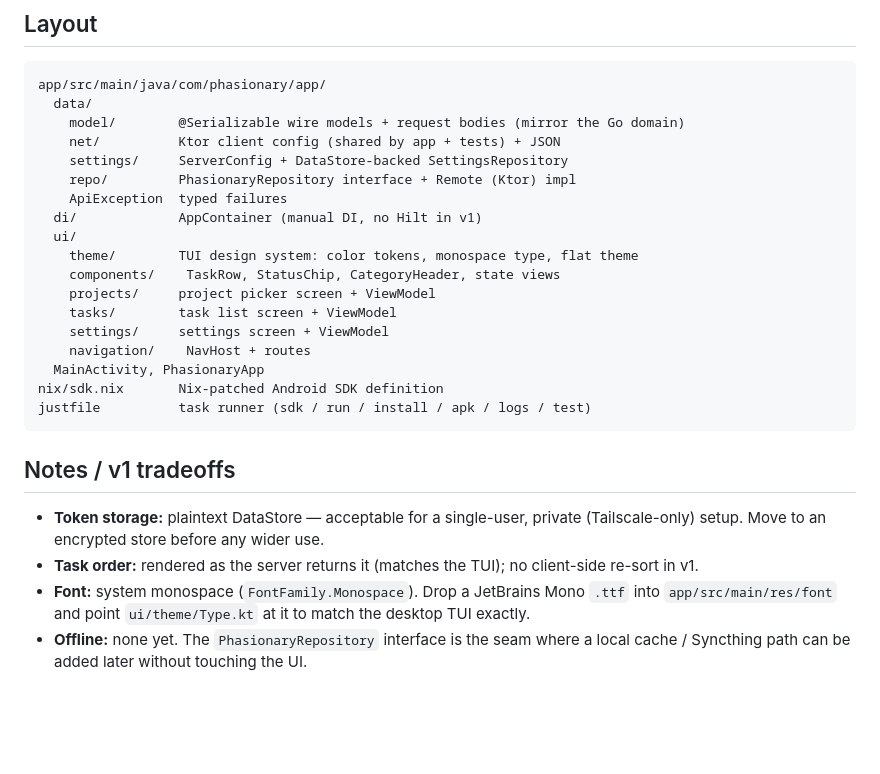
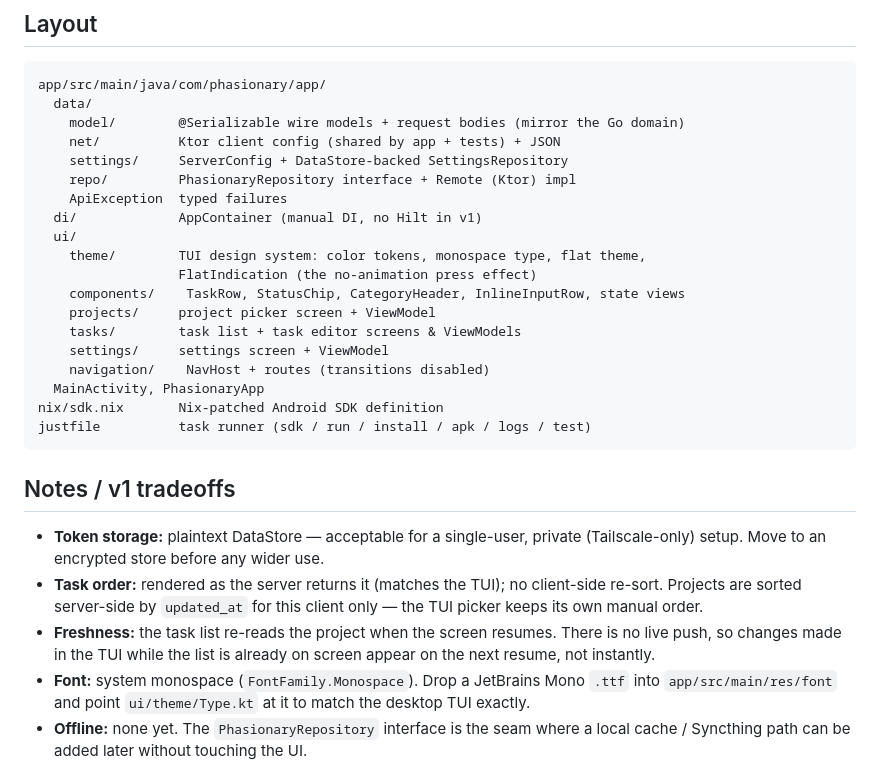
Before and after one commit to ilyasturki/phasionary, a Markdown page: android/README.md, the part around one of its changes. Drawn GitHub-style; blank space fills up the shorter version.

```diff
--- a/android/README.md
+++ b/android/README.md
@@ -128,12 +161,13 @@ app/src/main/java/com/phasionary/app/
     ApiException  typed failures
   di/             AppContainer (manual DI, no Hilt in v1)
   ui/
-    theme/        TUI design system: color tokens, monospace type, flat theme
-    components/    TaskRow, StatusChip, CategoryHeader, state views
+    theme/        TUI design system: color tokens, monospace type, flat theme,
+                  FlatIndication (the no-animation press effect)
+    components/    TaskRow, StatusChip, CategoryHeader, InlineInputRow, state views
     projects/     project picker screen + ViewModel
-    tasks/        task list screen + ViewModel
+    tasks/        task list + task editor screens & ViewModels
     settings/     settings screen + ViewModel
-    navigation/    NavHost + routes
+    navigation/    NavHost + routes (transitions disabled)
   MainActivity, PhasionaryApp
 nix/sdk.nix       Nix-patched Android SDK definition
 justfile          task runner (sdk / run / install / apk / logs / test)
@@ -144,7 +178,11 @@ justfile          task runner (sdk / run / install / apk / logs / test)
 - **Token storage:** plaintext DataStore — acceptable for a single-user, private
   (Tailscale-only) setup. Move to an encrypted store before any wider use.
 - **Task order:** rendered as the server returns it (matches the TUI); no
-  client-side re-sort in v1.
+  client-side re-sort. Projects are sorted server-side by `updated_at` for this
+  client only — the TUI picker keeps its own manual order.
+- **Freshness:** the task list re-reads the project when the screen resumes.
+  There is no live push, so changes made in the TUI while the list is already on
+  screen appear on the next resume, not instantly.
 - **Font:** system monospace (`FontFamily.Monospace`). Drop a JetBrains Mono
   `.ttf` into `app/src/main/res/font` and point `ui/theme/Type.kt` at it to
   match the desktop TUI exactly.
```
Also changed, not shown: other parts of android/README.md (+41 -8 lines).
